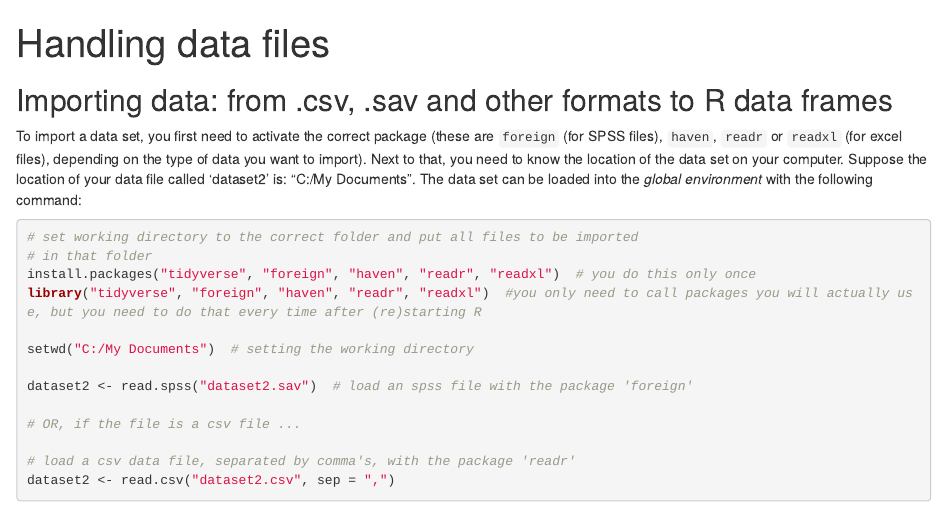
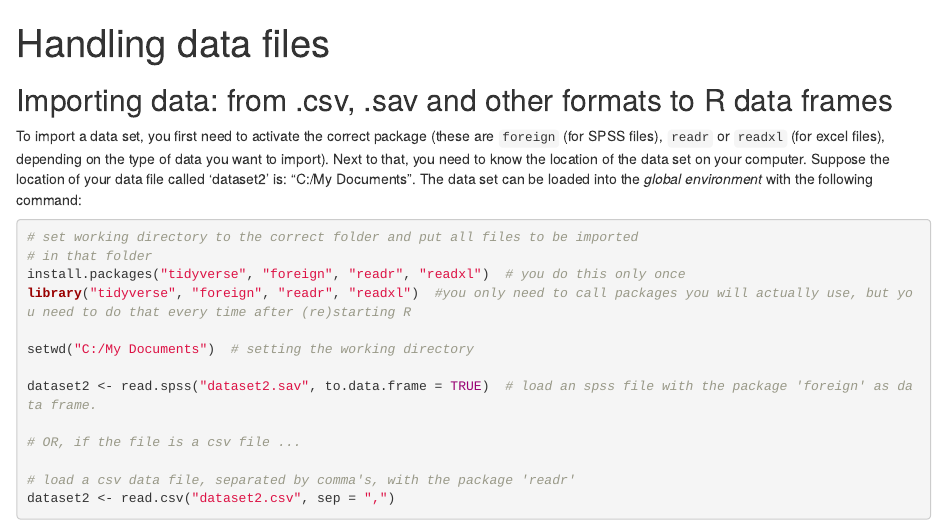
Before and after one commit to CODE-UTwente/rhelpdesk, an R Markdown document (book/chapter2.Rmd): the page in a window 1100 px wide, from its top. Rendered offline with R 4.5, knitr and Pandoc, with nearby package versions; drawn as R Markdown's standard HTML page in place of the format the file asks for.

Commit message:
Update book/chapter2.Rmd

````diff
--- a/book/chapter2.Rmd
+++ b/book/chapter2.Rmd
@@ -5,16 +5,16 @@ output: html_fragment
 
 ## Importing data: from .csv, .sav and other formats to R data frames
 
-To import a data set, you first need to activate the correct package (these are `foreign` (for SPSS files), `haven`, `readr` or `readxl` (for excel files), depending on the type of data you want to import). Next to that, you need to know the location of the data set on your computer. Suppose the location of your data file called 'dataset2' is: "C:/My Documents". The data set can be loaded into the *global environment* with the following command:
+To import a data set, you first need to activate the correct package (these are `foreign` (for SPSS files), `readr` or `readxl` (for excel files), depending on the type of data you want to import). Next to that, you need to know the location of the data set on your computer. Suppose the location of your data file called 'dataset2' is: "C:/My Documents". The data set can be loaded into the *global environment* with the following command:
 
 ```{r eval = F, tidy = TRUE}
 #set working directory to the correct folder and put all files to be imported in that folder
-install.packages("tidyverse", "foreign", "haven", "readr", "readxl") # you do this only once
-library("tidyverse", "foreign", "haven", "readr", "readxl") #you only need to call packages you will actually use, but you need to do that every time after (re)starting R
+install.packages("tidyverse", "foreign", "readr", "readxl") # you do this only once
+library("tidyverse", "foreign", "readr", "readxl") #you only need to call packages you will actually use, but you need to do that every time after (re)starting R
 
 setwd("C:/My Documents") # setting the working directory
 
-dataset2 <- read.spss("dataset2.sav") # load an spss file with the package "foreign"
+dataset2 <- read.spss("dataset2.sav", to.data.frame = TRUE) # load an spss file with the package "foreign" as data frame.
 
 #OR, if the file is a csv file ...
 
````
